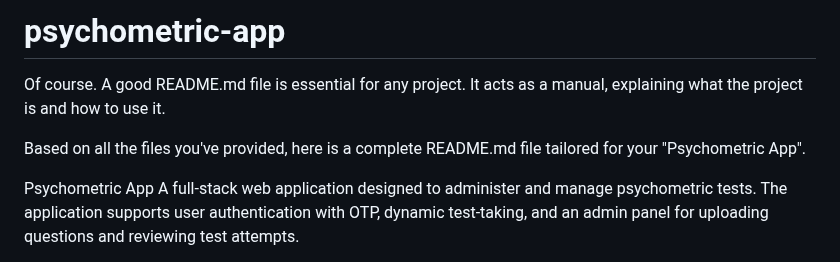
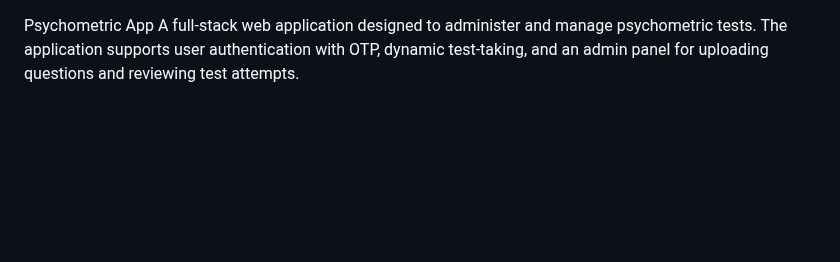
Before and after one commit to om3692/psychometric-app, a Markdown page: README.md, the part around the change. GitHub-like rendering; blank space fills up the shorter version.

```diff
--- a/README.md
+++ b/README.md
@@ -1,9 +1,3 @@
-# psychometric-app
-
-Of course. A good README.md file is essential for any project. It acts as a manual, explaining what the project is and how to use it.
-
-Based on all the files you've provided, here is a complete README.md file tailored for your "Psychometric App".
-
 Psychometric App
 A full-stack web application designed to administer and manage psychometric tests. The application supports user authentication with OTP, dynamic test-taking, and an admin panel for uploading questions and reviewing test attempts.
 
```
